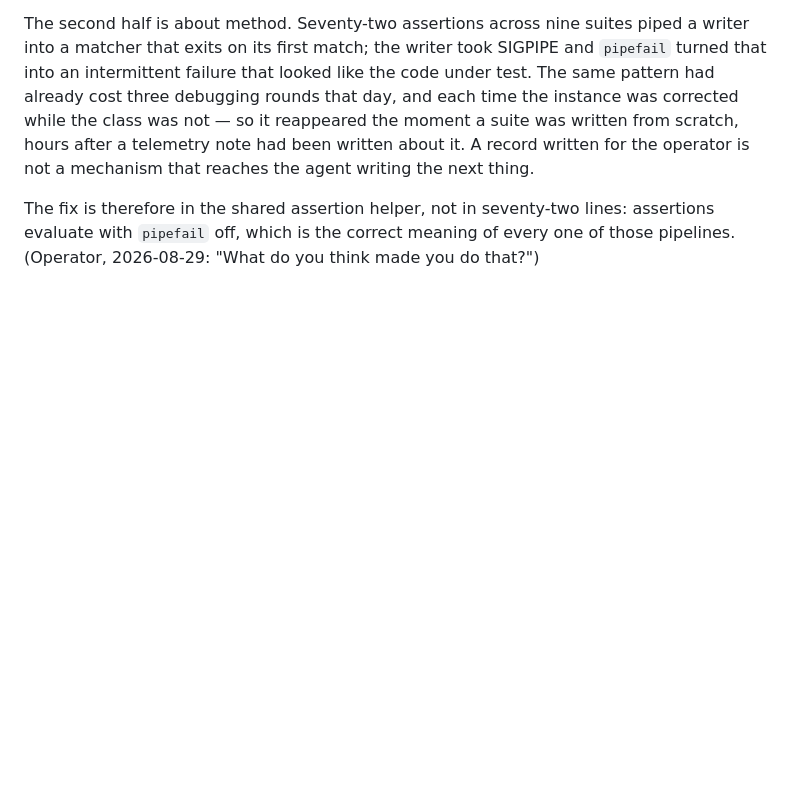
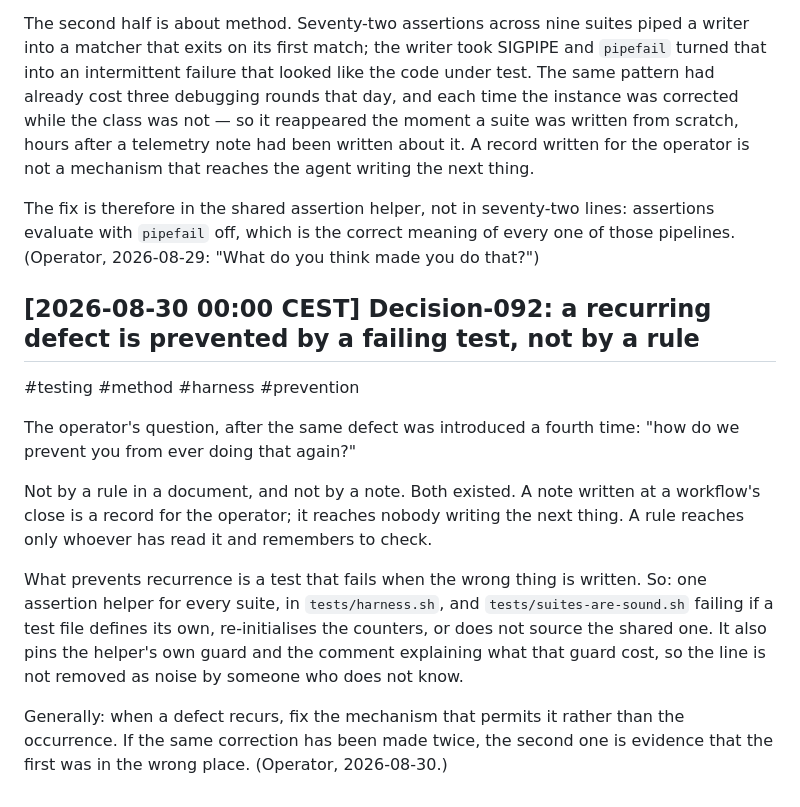
Before and after one commit to kaukea/kauk, a Markdown page: docs/decisions.md, the part around the change. Rendered like a GitHub page; blank space fills up the shorter version.

```diff
--- a/docs/decisions.md
+++ b/docs/decisions.md
@@ -1267,3 +1267,14 @@ This is why an artifact written today uses the keys the one supported runtime ac
 The second half is about method. Seventy-two assertions across nine suites piped a writer into a matcher that exits on its first match; the writer took SIGPIPE and `pipefail` turned that into an intermittent failure that looked like the code under test. The same pattern had already cost three debugging rounds that day, and each time the instance was corrected while the class was not — so it reappeared the moment a suite was written from scratch, hours after a telemetry note had been written about it. A record written for the operator is not a mechanism that reaches the agent writing the next thing.
 
 The fix is therefore in the shared assertion helper, not in seventy-two lines: assertions evaluate with `pipefail` off, which is the correct meaning of every one of those pipelines. (Operator, 2026-08-29: "What do you think made you do that?")
+
+## [2026-08-30 00:00 CEST] Decision-092: a recurring defect is prevented by a failing test, not by a rule
+#testing #method #harness #prevention
+
+The operator's question, after the same defect was introduced a fourth time: "how do we prevent you from ever doing that again?"
+
+Not by a rule in a document, and not by a note. Both existed. A note written at a workflow's close is a record for the operator; it reaches nobody writing the next thing. A rule reaches only whoever has read it and remembers to check.
+
+What prevents recurrence is a test that fails when the wrong thing is written. So: one assertion helper for every suite, in `tests/harness.sh`, and `tests/suites-are-sound.sh` failing if a test file defines its own, re-initialises the counters, or does not source the shared one. It also pins the helper's own guard and the comment explaining what that guard cost, so the line is not removed as noise by someone who does not know.
+
+Generally: when a defect recurs, fix the mechanism that permits it rather than the occurrence. If the same correction has been made twice, the second one is evidence that the first was in the wrong place. (Operator, 2026-08-30.)
```
Also changed, not shown: CHANGELOG.md (+13 -0 lines).
